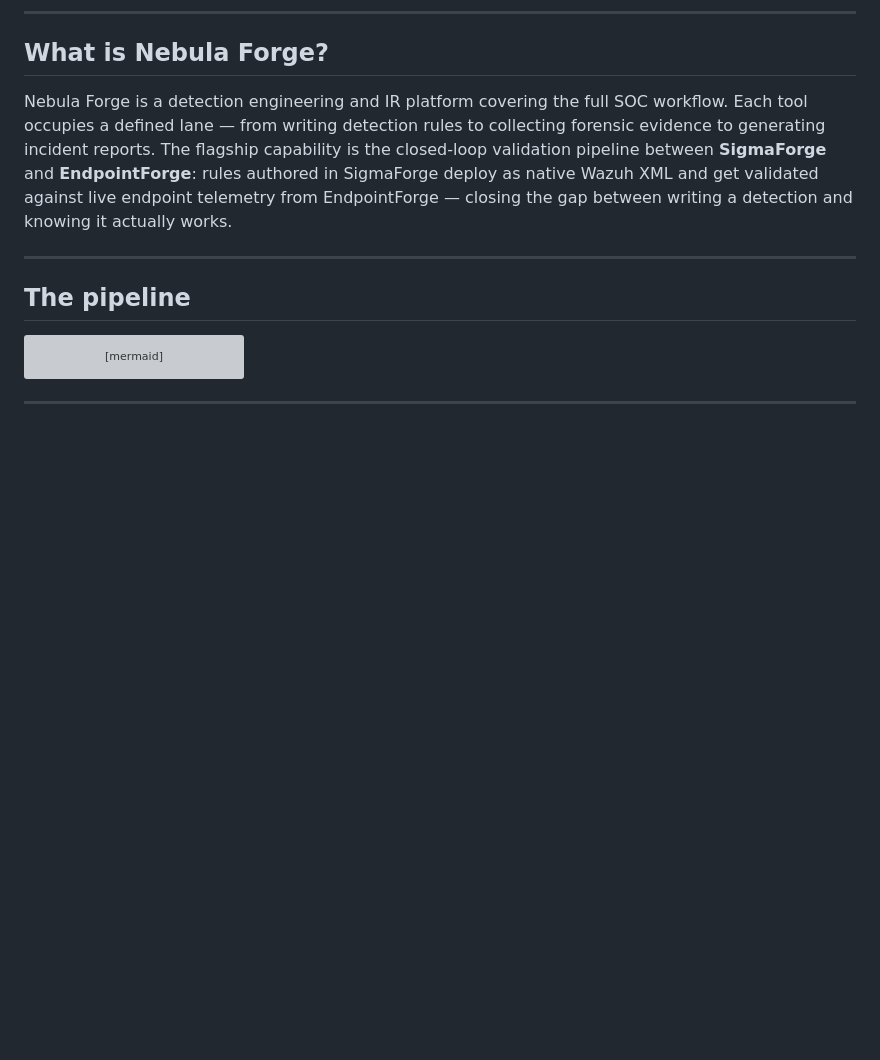
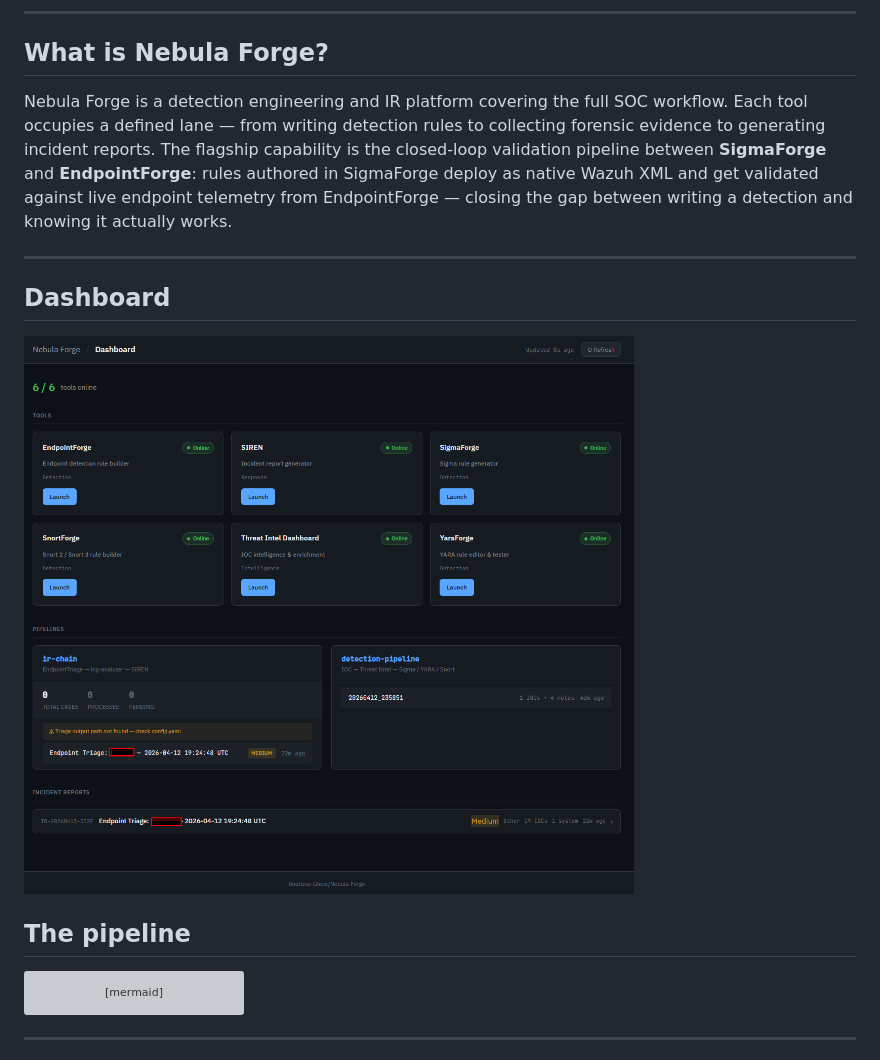
Before and after one commit to Rootless-Ghost/Nebula-Forge, a Markdown page: README.md, the part around the change. GitHub-like rendering; blank space fills up the shorter version; grey boxes are pictures that could not be loaded.

Commit message:
Add dashboard section to README
Added a section for the dashboard with an image.

```diff
--- a/README.md
+++ b/README.md
@@ -11,6 +11,10 @@ Built by a Navy veteran transitioning into cybersecurity — every tool in this
 Nebula Forge is a detection engineering and IR platform covering the full SOC workflow. Each tool occupies a defined lane — from writing detection rules to collecting forensic evidence to generating incident reports. The flagship capability is the closed-loop validation pipeline between **SigmaForge** and **EndpointForge**: rules authored in SigmaForge deploy as native Wazuh XML and get validated against live endpoint telemetry from EndpointForge — closing the gap between writing a detection and knowing it actually works.
 
 ---
+
+## Dashboard
+
+![Nebula Forge Dashboard](docs/Nebula_Forge-Dashboard.png)
 
 ## The pipeline
 
```
